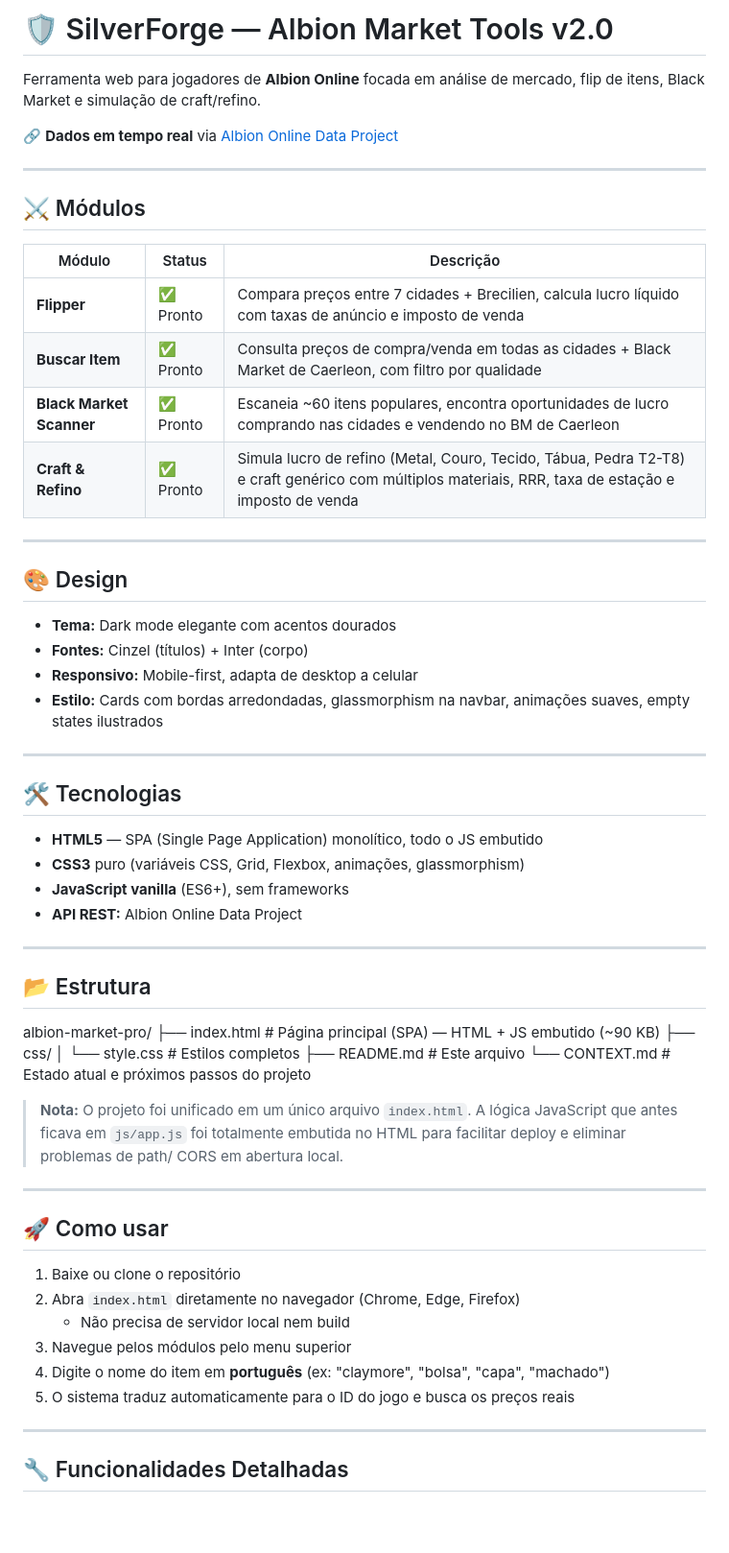
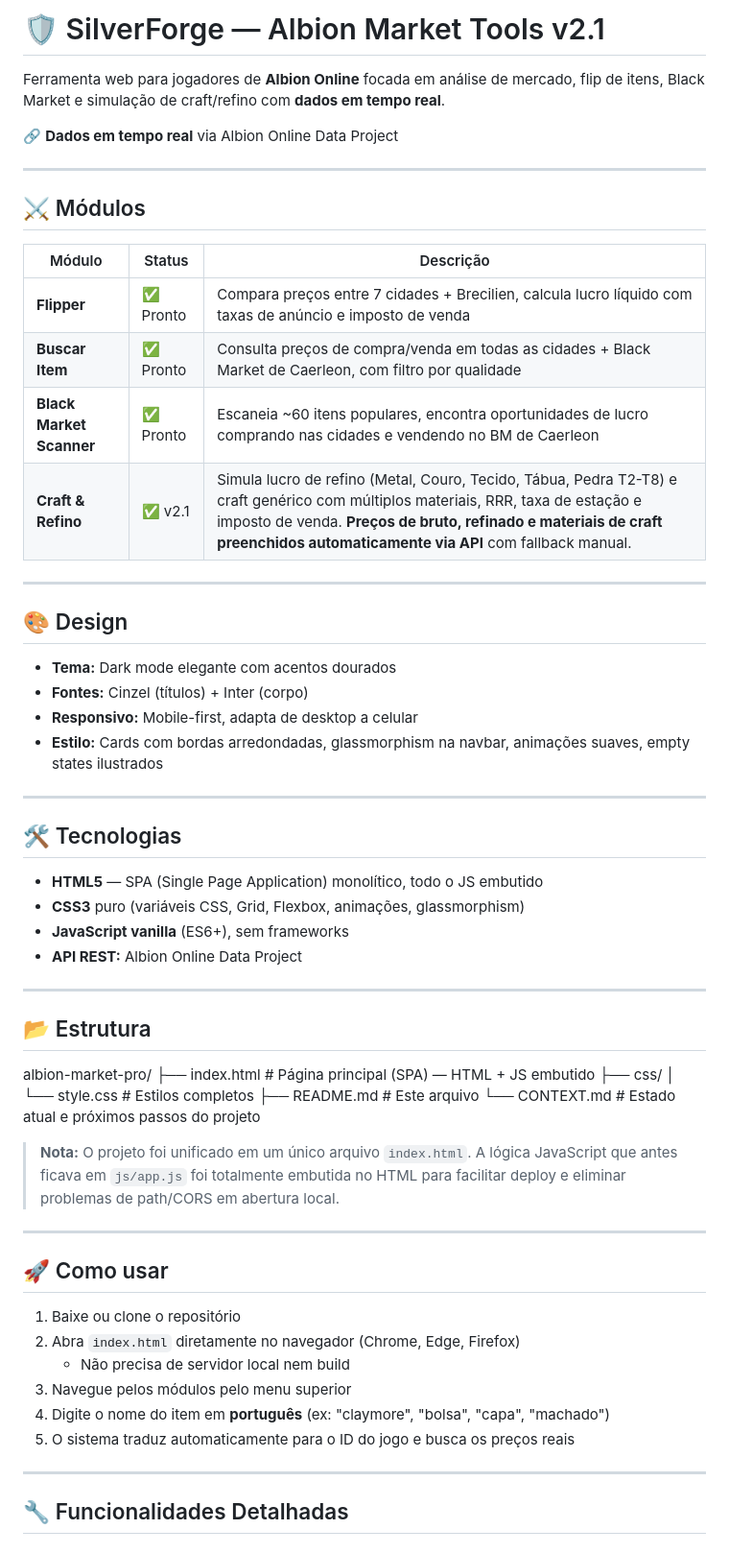
Before and after one commit to WolfZyon/albion-market-pro, a Markdown page: README.md, the part around one of its changes. Shown at 96% size. Rendered like a GitHub page; blank space fills up the shorter version.

```diff
--- a/README.md
+++ b/README.md
@@ -1,21 +1,21 @@
-# 🛡️ SilverForge — Albion Market Tools v2.0
+# 🛡️ SilverForge — Albion Market Tools v2.1
 
-Ferramenta web para jogadores de **Albion Online** focada em análise de mercado, flip de itens, Black Market e simulação de craft/refino.
+Ferramenta web para jogadores de **Albion Online** focada em análise de mercado, flip de itens, Black Market e simulação de craft/refino com **dados em tempo real**.
 
-🔗 **Dados em tempo real** via [Albion Online Data Project](https://www.albion-online-data.com)
+🔗 **Dados em tempo real** via Albion Online Data Project
 
----
+* * *
 
 ## ⚔️ Módulos
 
 | Módulo | Status | Descrição |
-|--------|--------|-----------|
+| --- | --- | --- |
 | **Flipper** | ✅ Pronto | Compara preços entre 7 cidades + Brecilien, calcula lucro líquido com taxas de anúncio e imposto de venda |
 | **Buscar Item** | ✅ Pronto | Consulta preços de compra/venda em todas as cidades + Black Market de Caerleon, com filtro por qualidade |
 | **Black Market Scanner** | ✅ Pronto | Escaneia ~60 itens populares, encontra oportunidades de lucro comprando nas cidades e vendendo no BM de Caerleon |
-| **Craft & Refino** | ✅ Pronto | Simula lucro de refino (Metal, Couro, Tecido, Tábua, Pedra T2-T8) e craft genérico com múltiplos materiais, RRR, taxa de estação e imposto de venda |
+| **Craft & Refino** | ✅ v2.1 | Simula lucro de refino (Metal, Couro, Tecido, Tábua, Pedra T2-T8) e craft genérico com múltiplos materiais, RRR, taxa de estação e imposto de venda. **Preços de bruto, refinado e materiais de craft preenchidos automaticamente via API** com fallback manual. |
 
----
+* * *
 
 ## 🎨 Design
 
@@ -24,7 +24,7 @@ Ferramenta web para jogadores de **Albion Online** focada em análise de mercado
 - **Responsivo:** Mobile-first, adapta de desktop a celular
 - **Estilo:** Cards com bordas arredondadas, glassmorphism na navbar, animações suaves, empty states ilustrados
 
----
+* * *
 
 ## 🛠️ Tecnologias
 
@@ -33,20 +33,19 @@ Ferramenta web para jogadores de **Albion Online** focada em análise de mercado
 - **JavaScript vanilla** (ES6+), sem frameworks
 - **API REST:** Albion Online Data Project
 
----
+* * *
 
 ## 📂 Estrutura
 albion-market-pro/
-├── index.html          # Página principal (SPA) — HTML + JS embutido (~90 KB)
+├── index.html          # Página principal (SPA) — HTML + JS embutido
 ├── css/
 │   └── style.css       # Estilos completos
 ├── README.md           # Este arquivo
 └── CONTEXT.md          # Estado atual e próximos passos do projeto
 
+> **Nota:** O projeto foi unificado em um único arquivo `index.html`. A lógica JavaScript que antes ficava em `js/app.js` foi totalmente embutida no HTML para facilitar deploy e eliminar problemas de path/CORS em abertura local.
 
-> **Nota:** O projeto foi unificado em um único arquivo `index.html`. A lógica JavaScript que antes ficava em `js/app.js` foi totalmente embutida no HTML para facilitar deploy e eliminar problemas de path/ CORS em abertura local.
-
----
+* * *
 
 ## 🚀 Como usar
 
@@ -57,7 +56,7 @@ albion-market-pro/
 4. Digite o nome do item em **português** (ex: "claymore", "bolsa", "capa", "machado")
 5. O sistema traduz automaticamente para o ID do jogo e busca os preços reais
 
----
+* * *
 
 ## 🔧 Funcionalidades Detalhadas
 
```
Also changed, not shown: other parts of README.md (+32 -8 lines), CONTEXT.md (+48 -43 lines).
